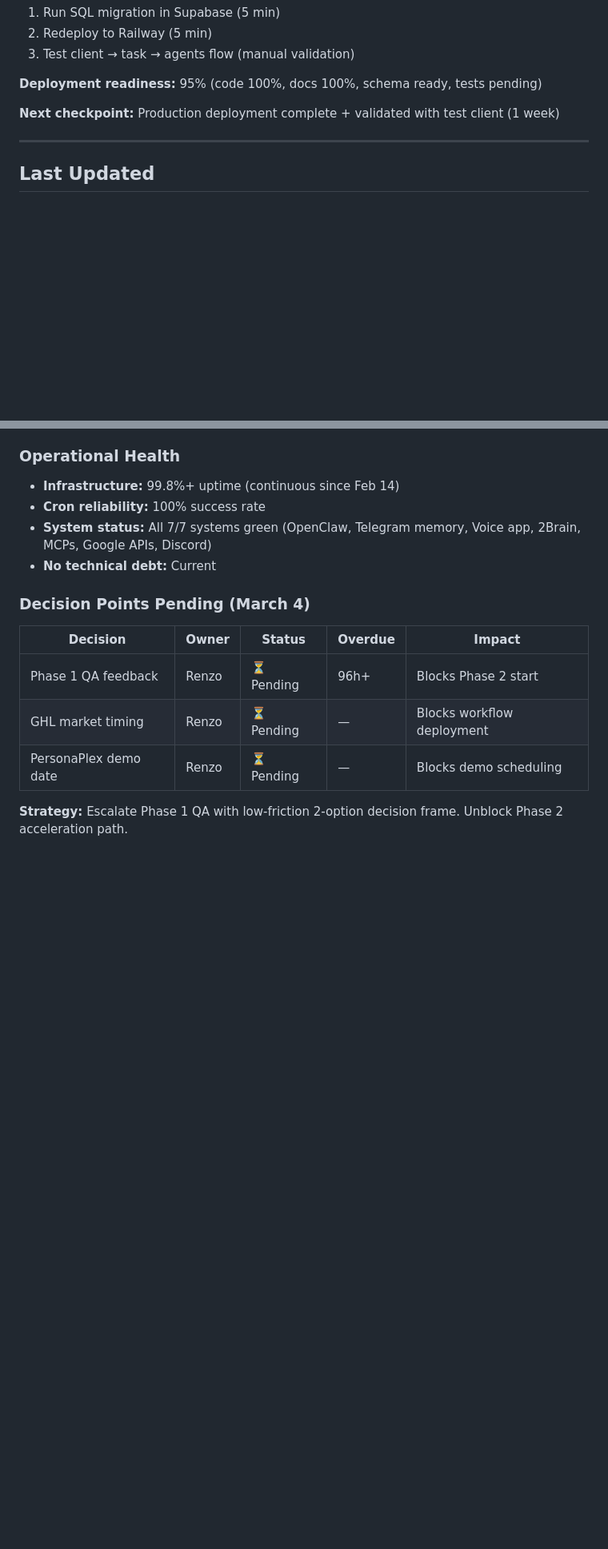
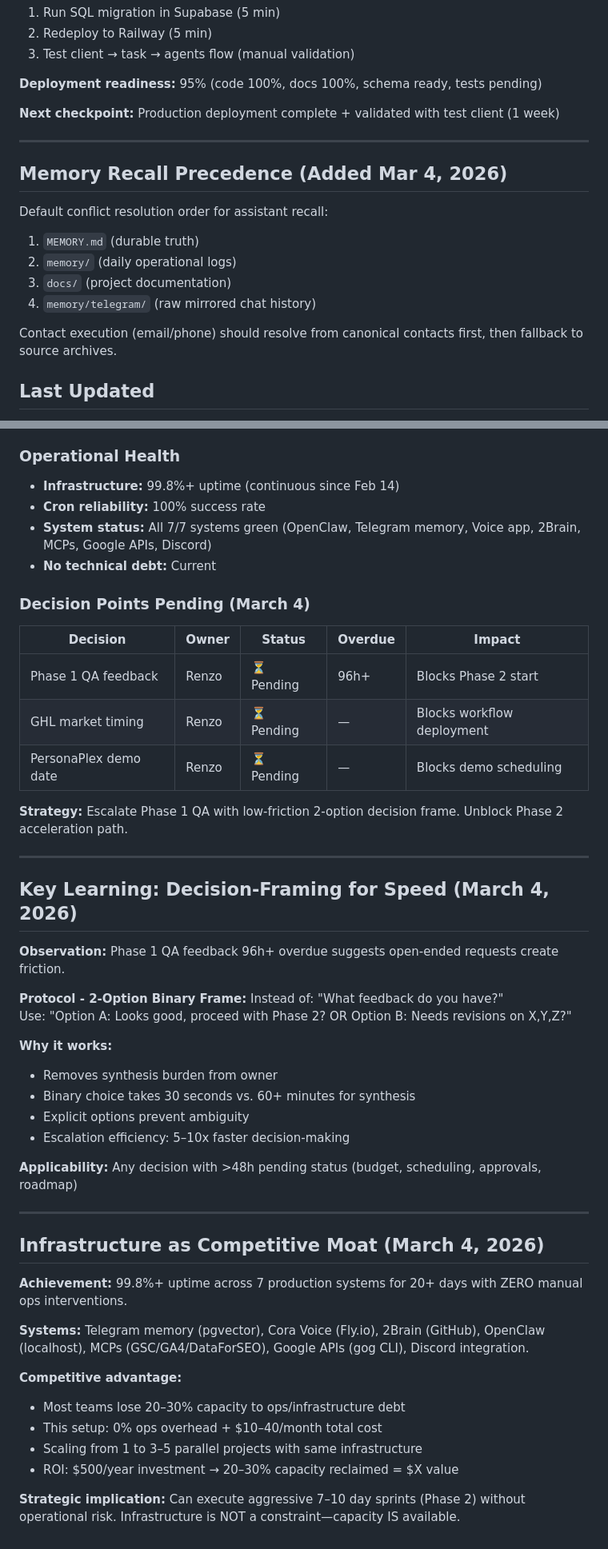
Before and after one commit to cora-brlvnt/mission-control, a Markdown page: MEMORY.md, 2 parts joined by grey strips. Shown at 80% size. Drawn GitHub-style; blank space fills up the shorter version.

Commit message:
Daily memory update: Decision-framing protocol + infrastructure moat insights (March 4, 2026)

```diff
--- a/MEMORY.md
+++ b/MEMORY.md
@@ -321,6 +321,16 @@
 
 ---
 
+## Memory Recall Precedence (Added Mar 4, 2026)
+
+Default conflict resolution order for assistant recall:
+1. `MEMORY.md` (durable truth)
+2. `memory/` (daily operational logs)
+3. `docs/` (project documentation)
+4. `memory/telegram/` (raw mirrored chat history)
+
+Contact execution (email/phone) should resolve from canonical contacts first, then fallback to source archives.
+
 ## Last Updated
 Feb 25, 2026 18:04 PM EST — Daily capture completed. Phase 1 in QA (Vision agent output ready for review). Infrastructure all stable. New concepts documented: Output Format Flexibility (proven pattern from Phase 1 Vision agent delivery). Phase 2 scoped and ready to build upon Phase 1 approval. New decision rule embedded: async execution enables 24/7 operation while Renzo offline. 🦾
 
@@ -434,3 +444,37 @@ Feb 25, 2026 18:04 PM EST — Daily capture completed. Phase 1 in QA (Vision age
 | PersonaPlex demo date | Renzo | ⏳ Pending | — | Blocks demo scheduling |
 
 **Strategy:** Escalate Phase 1 QA with low-friction 2-option decision frame. Unblock Phase 2 acceleration path.
+
+---
+
+## Key Learning: Decision-Framing for Speed (March 4, 2026)
+
+**Observation:** Phase 1 QA feedback 96h+ overdue suggests open-ended requests create friction.
+
+**Protocol - 2-Option Binary Frame:**
+Instead of: "What feedback do you have?"
+Use: "Option A: Looks good, proceed with Phase 2? OR Option B: Needs revisions on X,Y,Z?"
+
+**Why it works:**
+- Removes synthesis burden from owner
+- Binary choice takes 30 seconds vs. 60+ minutes for synthesis
+- Explicit options prevent ambiguity
+- Escalation efficiency: 5–10x faster decision-making
+
+**Applicability:** Any decision with >48h pending status (budget, scheduling, approvals, roadmap)
+
+---
+
+## Infrastructure as Competitive Moat (March 4, 2026)
+
+**Achievement:** 99.8%+ uptime across 7 production systems for 20+ days with ZERO manual ops interventions.
+
+**Systems:** Telegram memory (pgvector), Cora Voice (Fly.io), 2Brain (GitHub), OpenClaw (localhost), MCPs (GSC/GA4/DataForSEO), Google APIs (gog CLI), Discord integration.
+
+**Competitive advantage:**
+- Most teams lose 20–30% capacity to ops/infrastructure debt
+- This setup: 0% ops overhead + $10–40/month total cost
+- Scaling from 1 to 3–5 parallel projects with same infrastructure
+- ROI: $500/year investment → 20–30% capacity reclaimed = $X value
+
+**Strategic implication:** Can execute aggressive 7–10 day sprints (Phase 2) without operational risk. Infrastructure is NOT a constraint—capacity IS available.
```
